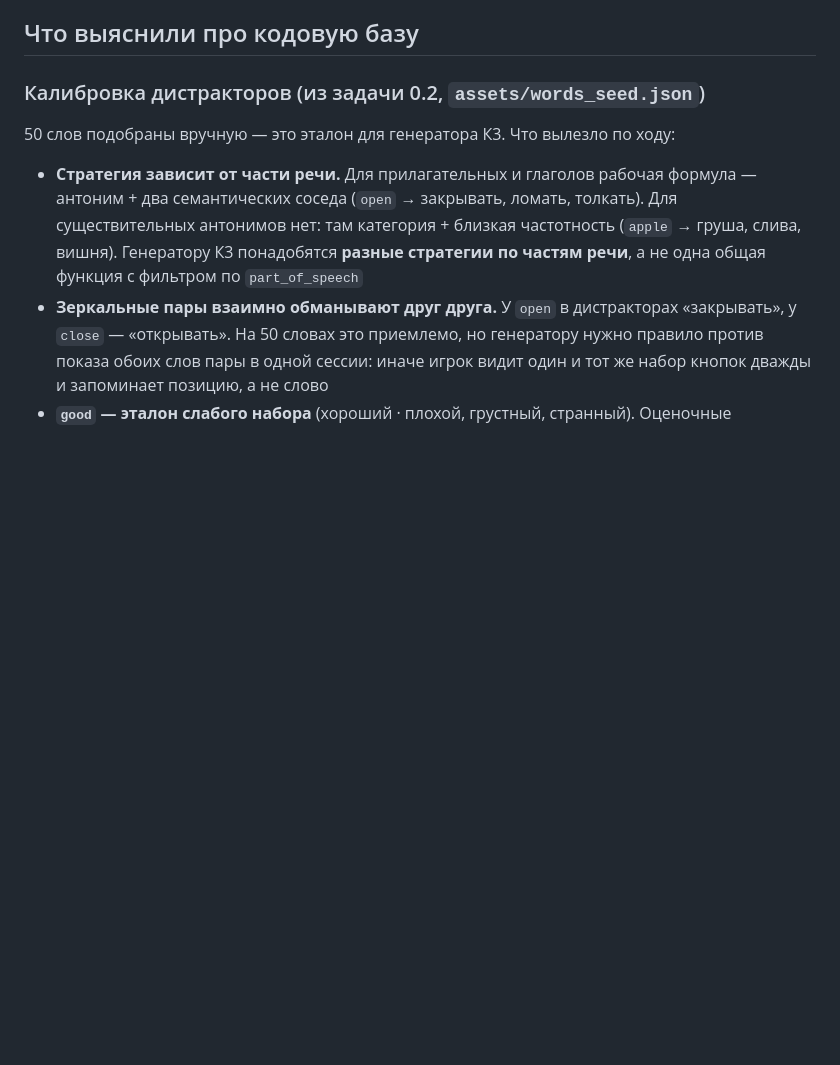
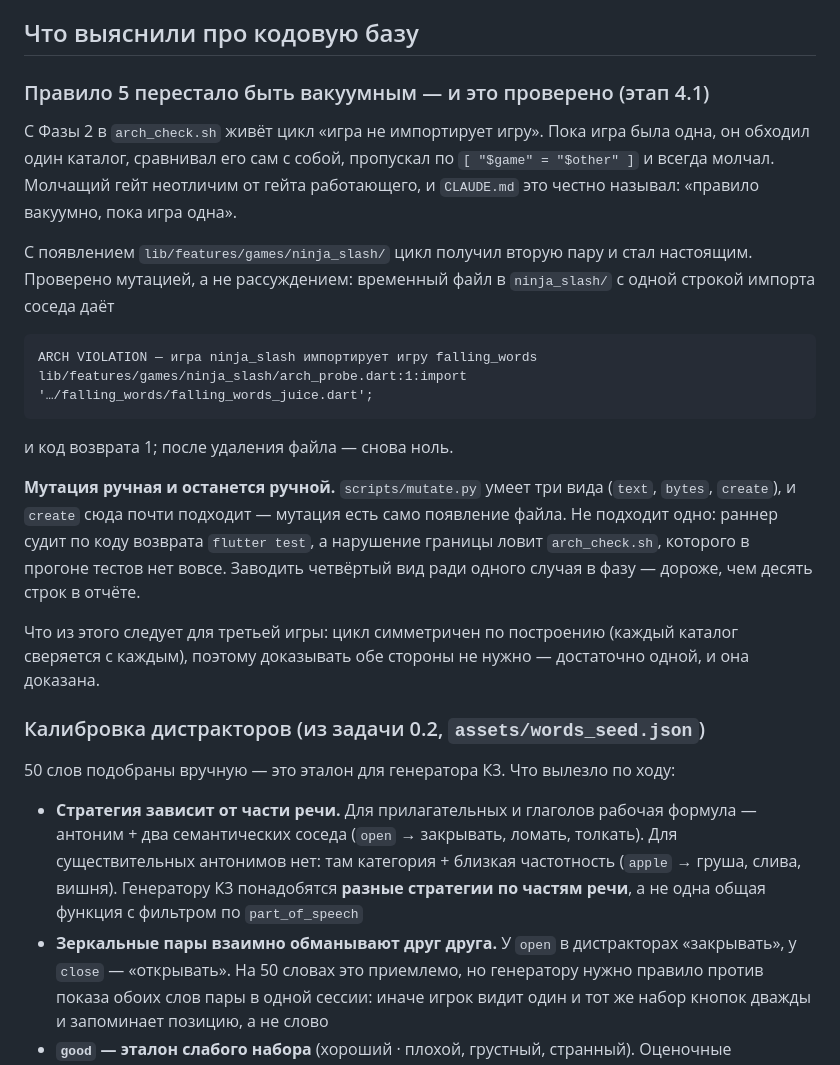
Before and after one commit to Bakdaulet-lab/arcadelingo, a Markdown page: docs/dev/context.md, the part around the change. Drawn GitHub-style; blank space fills up the shorter version.

Commit message:
docs: правило 5 перестало быть вакуумным — разбор в context.md
Цикл «игра не импортирует игру» с Фазы 2 обходил один каталог, сравнивал
его сам с собой и всегда молчал. С появлением ninja_slash он получил
вторую пару. Записано вместе с тем, почему мутация осталась ручной:
раннер судит по коду возврата flutter test, а границу ловит arch_check.sh,
которого в прогоне тестов нет.

Co-Authored-By: Claude Opus 5 (1M context) <noreply@anthropic.com>

````diff
--- a/docs/dev/context.md
+++ b/docs/dev/context.md
@@ -160,6 +160,36 @@
 | 2026-08-26 | `NinjaRun` не знает ни `dart:ui`, ни траектории: `maxObjects` живёт в нём, дорожки — в `ninja_trajectory.dart` | Чистый класс держится без Flutter по той же причине, что и `FallingWordsRun`: страж «ровно один `report()` на слово» обязан проверяться без дерева виджетов, а `Offset` утащил бы туда движок. Связывает их `laneSlotsFor(count)`, который отказывается от волны шире таблицы дорожек, — исполняемый шов вместо общей константы | — |
 
 ## Что выяснили про кодовую базу
+
+### Правило 5 перестало быть вакуумным — и это проверено (этап 4.1)
+
+С Фазы 2 в `arch_check.sh` живёт цикл «игра не импортирует игру». Пока
+игра была одна, он обходил один каталог, сравнивал его сам с собой,
+пропускал по `[ "$game" = "$other" ]` и всегда молчал. Молчащий гейт
+неотличим от гейта работающего, и `CLAUDE.md` это честно называл:
+«правило вакуумно, пока игра одна».
+
+С появлением `lib/features/games/ninja_slash/` цикл получил вторую пару и
+стал настоящим. Проверено мутацией, а не рассуждением: временный файл в
+`ninja_slash/` с одной строкой импорта соседа даёт
+
+```
+ARCH VIOLATION — игра ninja_slash импортирует игру falling_words
+lib/features/games/ninja_slash/arch_probe.dart:1:import '…/falling_words/falling_words_juice.dart';
+```
+
+и код возврата 1; после удаления файла — снова ноль.
+
+**Мутация ручная и останется ручной.** `scripts/mutate.py` умеет три вида
+(`text`, `bytes`, `create`), и `create` сюда почти подходит — мутация есть
+само появление файла. Не подходит одно: раннер судит по коду возврата
+`flutter test`, а нарушение границы ловит `arch_check.sh`, которого в
+прогоне тестов нет вовсе. Заводить четвёртый вид ради одного случая в
+фазу — дороже, чем десять строк в отчёте.
+
+Что из этого следует для третьей игры: цикл симметричен по построению
+(каждый каталог сверяется с каждым), поэтому доказывать обе стороны не
+нужно — достаточно одной, и она доказана.
 
 ### Калибровка дистракторов (из задачи 0.2, `assets/words_seed.json`)
 
````
